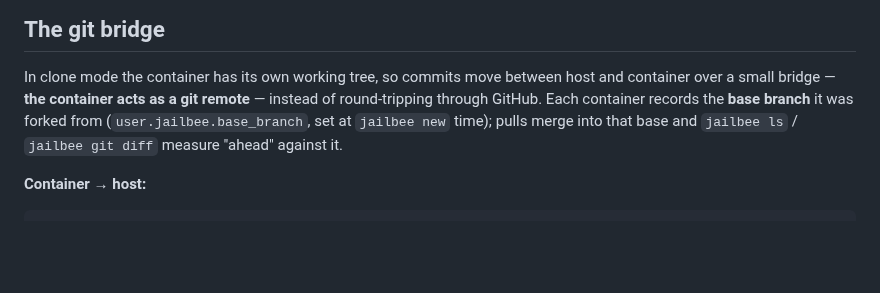
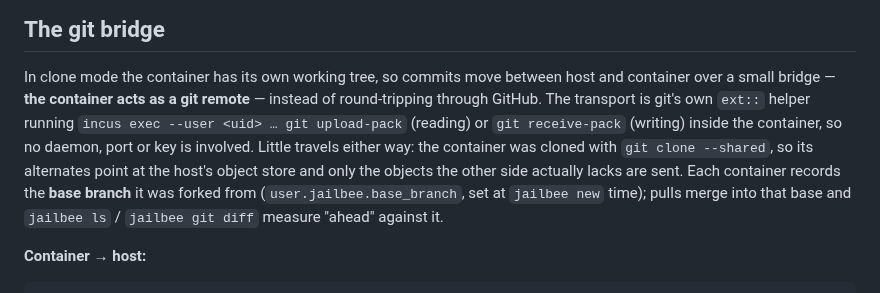
Before and after one commit to VRTFinland/jailbee, a Markdown page: docs/git-bridge.md, the part around one of its changes. GitHub-like rendering; blank space fills up the shorter version.

```diff
--- a/docs/git-bridge.md
+++ b/docs/git-bridge.md
@@ -4,9 +4,15 @@
 
 In clone mode the container has its own working tree, so commits move between
 host and container over a small bridge — **the container acts as a git remote** —
-instead of round-tripping through GitHub. Each container records the **base
-branch** it was forked from (`user.jailbee.base_branch`, set at `jailbee new` time); pulls
-merge into that base and `jailbee ls` / `jailbee git diff` measure "ahead" against it.
+instead of round-tripping through GitHub. The transport is git's own `ext::`
+helper running `incus exec --user <uid> … git upload-pack` (reading) or
+`git receive-pack` (writing) inside the container, so no daemon, port or key is
+involved. Little travels either way: the container was cloned with
+`git clone --shared`, so its alternates point at the host's object store and
+only the objects the other side actually lacks are sent. Each container records
+the **base branch** it was forked from (`user.jailbee.base_branch`, set at
+`jailbee new` time); pulls merge into that base and `jailbee ls` /
+`jailbee git diff` measure "ahead" against it.
 
 **Container → host:**
 
```
Also changed, not shown: other parts of docs/git-bridge.md (+0 -31 lines).
